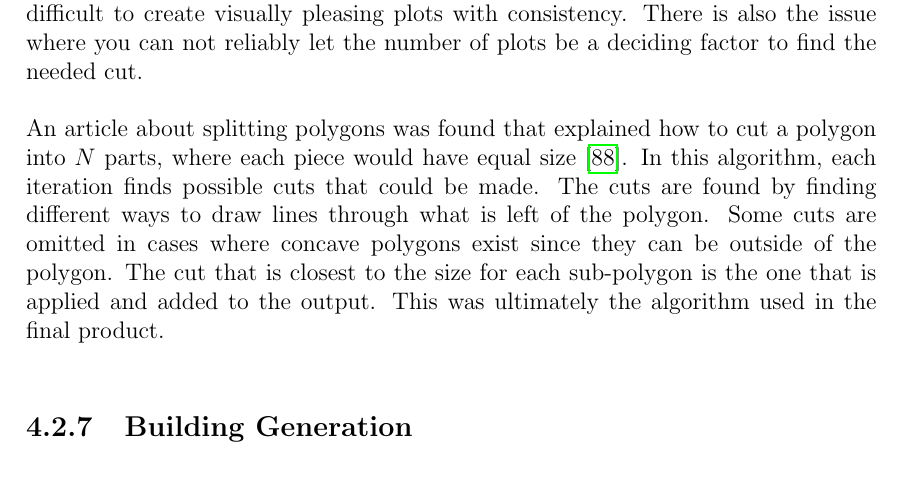
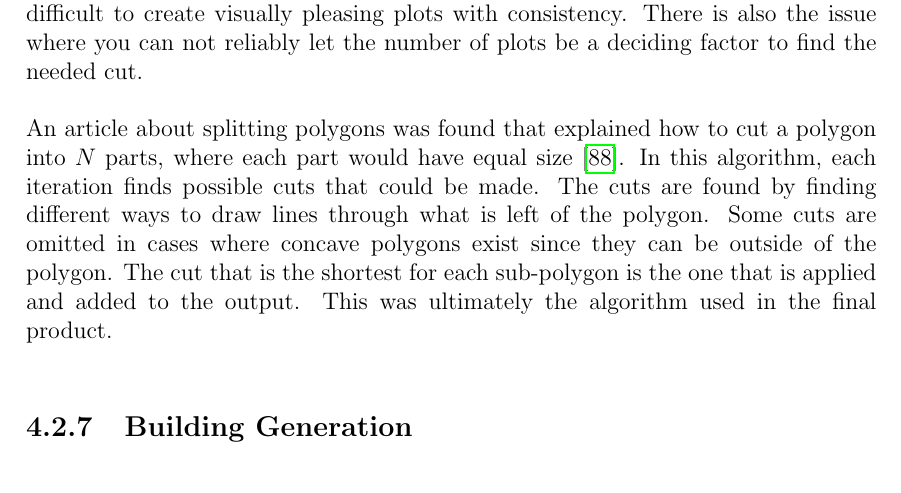
Before and after one commit to DATX02-20-02/Report, a LaTeX thesis (main.tex, which reads tex/methods/problem/plots.tex): part of page 36 of 52, cut so that both start at the same text. Compiled offline with pdfLaTeX.

Commit message:
Update plots.tex

```diff
--- a/tex/methods/problem/plots.tex
+++ b/tex/methods/problem/plots.tex
@@ -35,10 +35,9 @@ There is also the issue with concave polygons, where it can become difficult to
 There is also the issue where you can not reliably let the number of plots be a deciding factor to find the needed cut.
 
 % Add figures explaing.
-An article about splitting polygons was found that explained how to cut a polygon into $N$ parts, where each piece would have equal size \cite{polygon_splitting_article}.
+An article about splitting polygons was found that explained how to cut a polygon into $N$ parts, where each part would have equal size \cite{polygon_splitting_article}.
 In this algorithm, each iteration finds possible cuts that could be made.
 The cuts are found by finding different ways to draw lines through what is left of the polygon.
 Some cuts are omitted in cases where concave polygons exist since they can be outside of the polygon.
-The cut that is closest to the size for each sub-polygon is the one that is applied and added to the output.
-% We use shortest length though..? Should be mentioned.
+The cut that is the shortest for each sub-polygon is the one that is applied and added to the output.
 This was ultimately the algorithm used in the final product.
```
